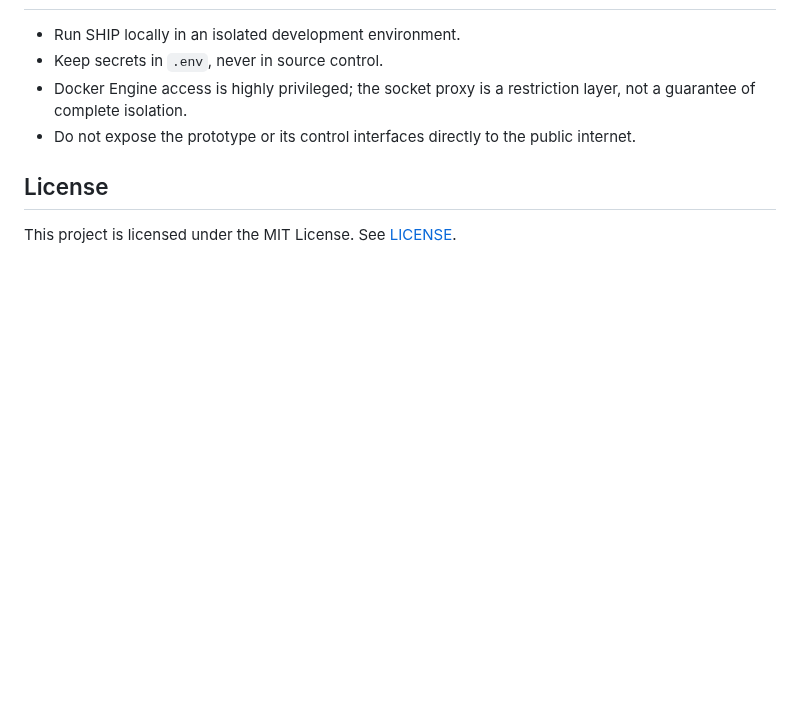
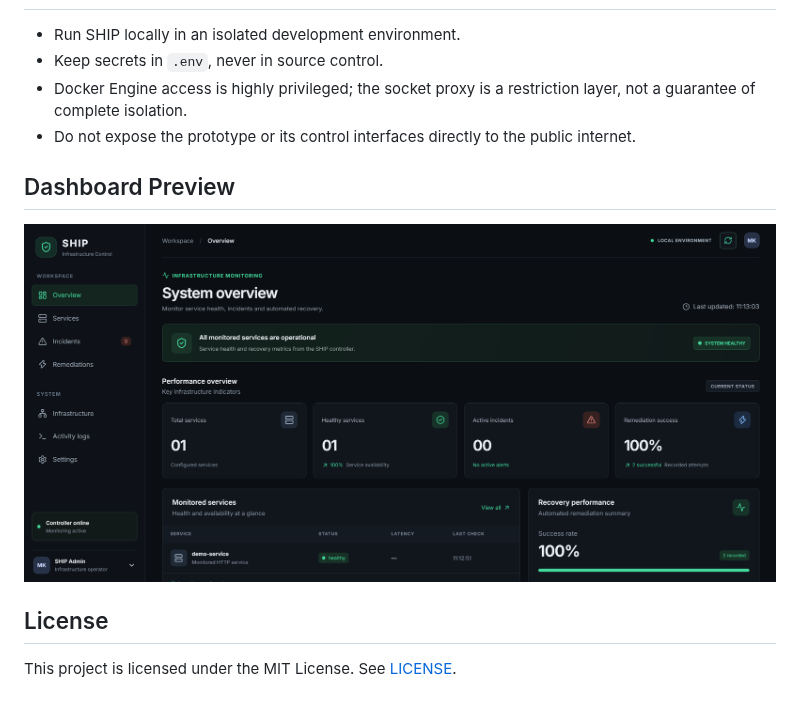
Before and after one commit to malikLH44/self-healing-infrastructure-platform, a Markdown page: README.md, the part around the change. Rendered like a GitHub page; pictures changed too: docs/images/ship-dashboard.png (added); blank space fills up the shorter version.

Commit message:
docs: add SHIP dashboard preview

```diff
--- a/README.md
+++ b/README.md
@@ -152,6 +152,10 @@ Authentication, production hardening, and a full observability stack are not pre
 - Docker Engine access is highly privileged; the socket proxy is a restriction layer, not a guarantee of complete isolation.
 - Do not expose the prototype or its control interfaces directly to the public internet.
 
+## Dashboard Preview
+
+![SHIP monitoring dashboard](docs/images/ship-dashboard.png)
+
 ## License
 
 This project is licensed under the MIT License. See [LICENSE](LICENSE).
```
